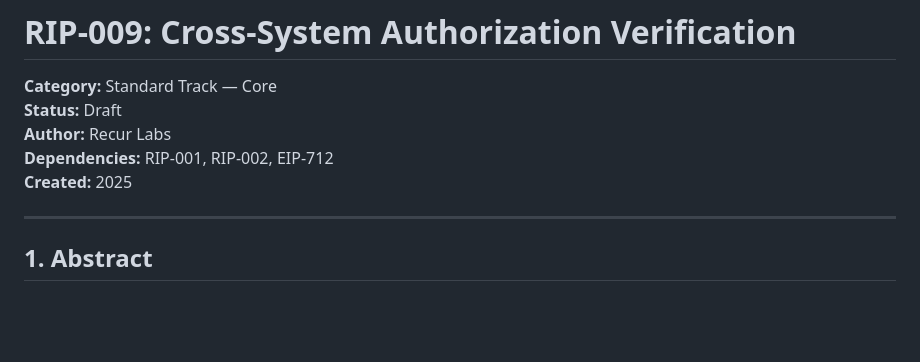
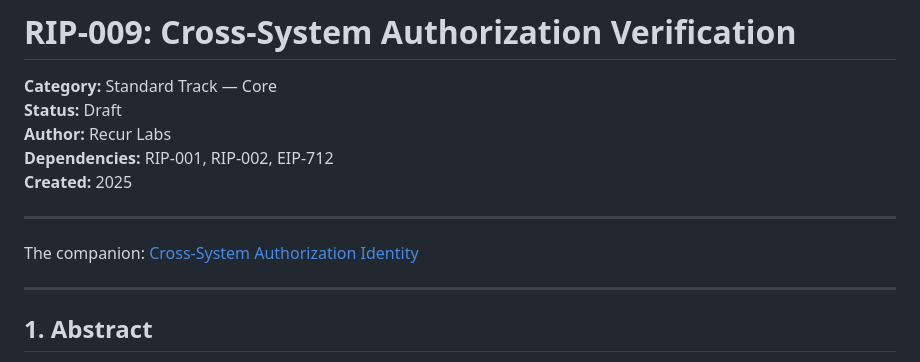
Before and after one commit to recurmj/recur-standard, a Markdown page: docs/RIP-009.md, the part around the change. GitHub-like rendering; blank space fills up the shorter version.

Commit message:
Update RIP-009.md
Added link to companion

```diff
--- a/docs/RIP-009.md
+++ b/docs/RIP-009.md
@@ -5,6 +5,11 @@
 **Author:** Recur Labs
 **Dependencies:** RIP-001, RIP-002, EIP-712
 **Created:** 2025
+
+---
+
+The companion:
+[Cross-System Authorization Identity](https://github.com/recurmj/recur-standard/blob/main/docs/cross-system-authorization-identity.md)
 
 ---
 
```
